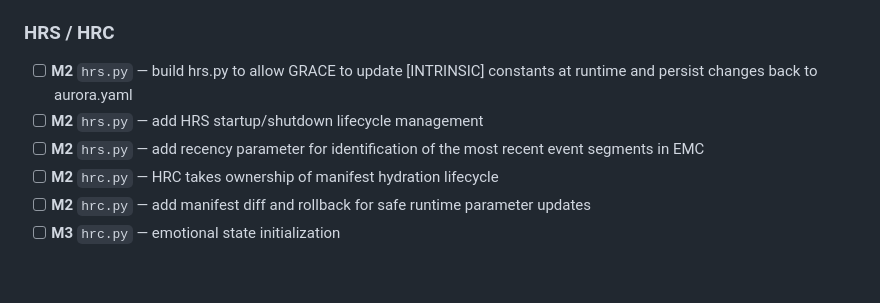
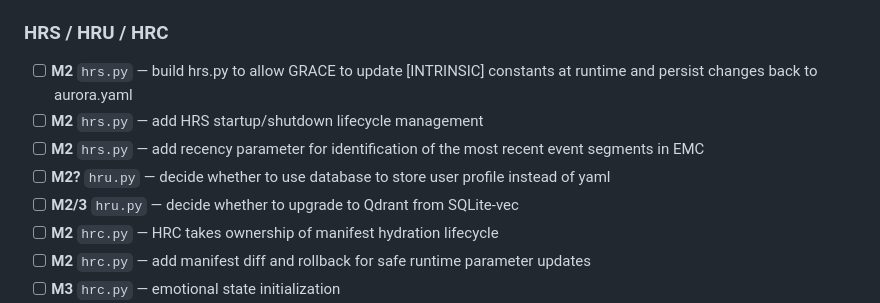
Before and after one commit to OppaAI/AGi, a Markdown page: AuRoRA/milestone_todo.md, the part around the change. Rendered like a GitHub page; blank space fills up the shorter version.

Commit message:
Update milestone_todo with new tasks and corrections

```diff
--- a/AuRoRA/milestone_todo.md
+++ b/AuRoRA/milestone_todo.md
@@ -35,10 +35,12 @@
 - [ ] **M2** `emc.py` — staging_id integrity check after Dream Cycle consolidation
 - [ ] **M2** `emc.py` — graceful drain + optional timeout fallback for SWR trigger during close
 
-### HRS / HRC
+### HRS / HRU / HRC
 - [ ] **M2** `hrs.py` — build hrs.py to allow GRACE to update [INTRINSIC] constants at runtime and persist changes back to aurora.yaml
 - [ ] **M2** `hrs.py` — add HRS startup/shutdown lifecycle management
 - [ ] **M2** `hrs.py` — add recency parameter for identification of the most recent event segments in EMC
+- [ ] **M2?** `hru.py` — decide whether to use database to store user profile instead of yaml
+- [ ] **M2/3** `hru.py` — decide whether to upgrade to Qdrant from SQLite-vec
 - [ ] **M2** `hrc.py` — HRC takes ownership of manifest hydration lifecycle
 - [ ] **M2** `hrc.py` — add manifest diff and rollback for safe runtime parameter updates
 - [ ] **M3** `hrc.py` — emotional state initialization
```
